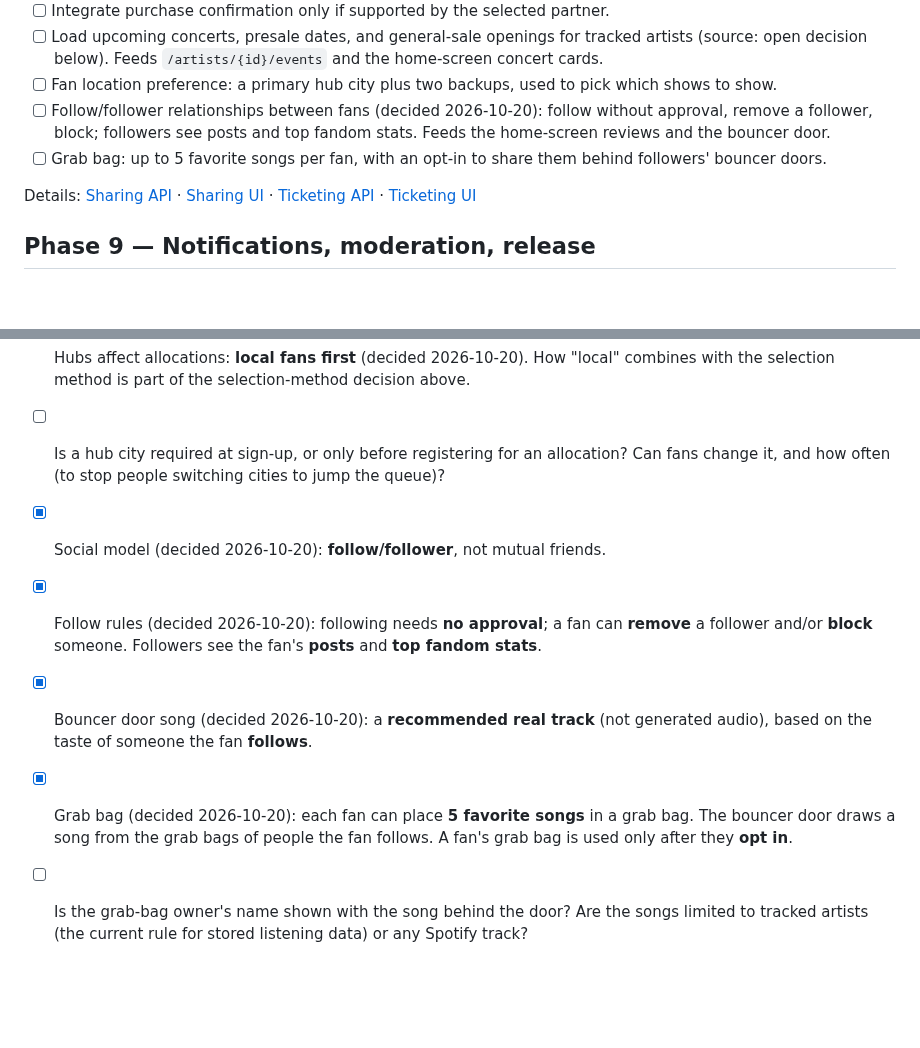
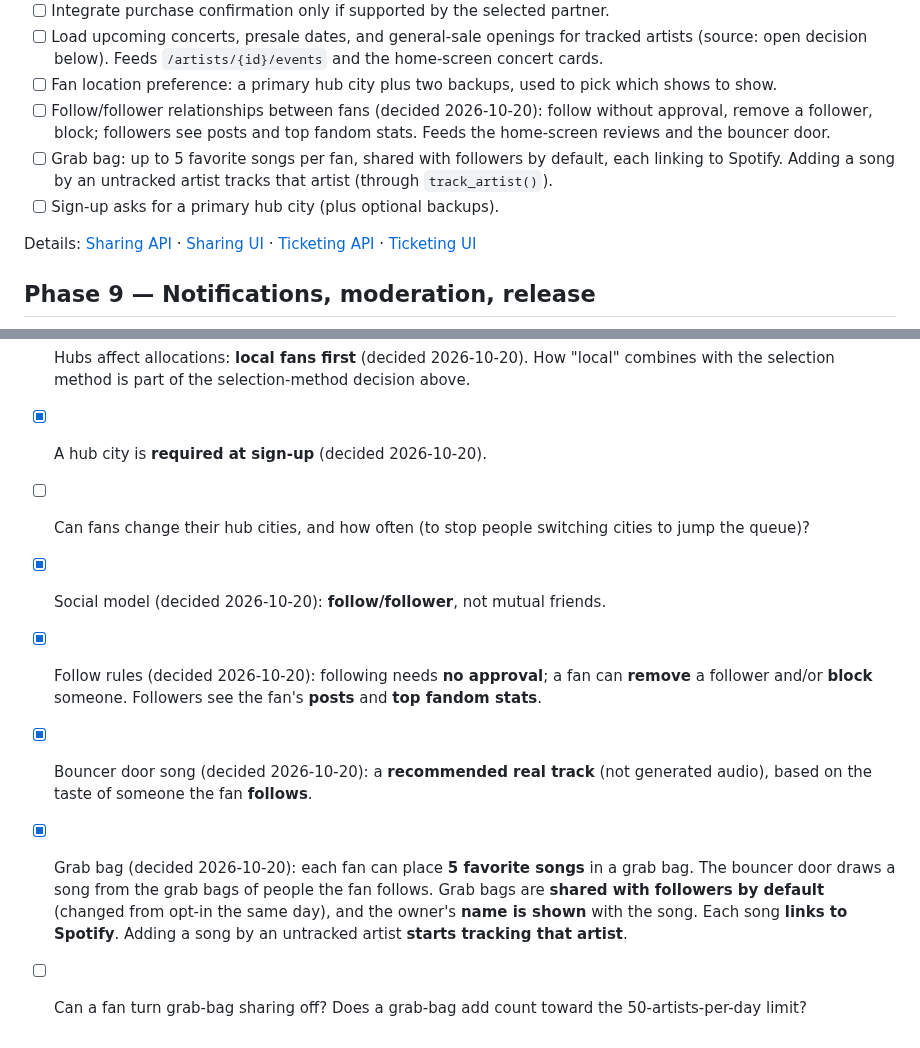
Before and after one commit to masidav/firstline, a Markdown page: PROJECT_TODO.md, 2 parts joined by grey strips. GitHub-like rendering; blank space fills up the shorter version.

Commit message:
Grab bag shared by default with names and Spotify links; hub city at sign-up
Decisions (2026-10-20): grab bags are shared with followers by default (not
opt-in), show the owner's name, link each song to Spotify, and adding a song by
an untracked artist starts tracking that artist. A hub city is required at
sign-up.

Co-Authored-By: Claude Opus 5.5 <noreply@anthropic.com>

```diff
--- a/PROJECT_TODO.md
+++ b/PROJECT_TODO.md
@@ -102,7 +102,9 @@ Lower priority under the new direction: ticket purchases now flow through alloca
 - [ ] Fan location preference: a primary hub city plus two backups, used to pick which shows to show.
 - [ ] Follow/follower relationships between fans (decided 2026-10-20): follow without approval, remove a
       follower, block; followers see posts and top fandom stats. Feeds the home-screen reviews and the bouncer door.
-- [ ] Grab bag: up to 5 favorite songs per fan, with an opt-in to share them behind followers' bouncer doors.
+- [ ] Grab bag: up to 5 favorite songs per fan, shared with followers by default, each linking to Spotify.
+      Adding a song by an untracked artist tracks that artist (through `track_artist()`).
+- [ ] Sign-up asks for a primary hub city (plus optional backups).
 
 Details: [Sharing API](services/api/src/features/sharing/TODO.md) · [Sharing UI](apps/mobile/src/features/sharing/TODO.md) · [Ticketing API](services/api/src/features/ticketing/TODO.md) · [Ticketing UI](apps/mobile/src/features/ticketing/TODO.md)
 
@@ -221,15 +223,15 @@ Details: [Agent tooling](docs/agent-tooling.md) · [Developer tooling](docs/TODO
 - [x] A "concert hub" is a **city** (decided 2026-10-20): each fan picks a primary city plus two backups.
 - [x] Hubs affect allocations: **local fans first** (decided 2026-10-20). How "local" combines with the
       selection method is part of the selection-method decision above.
-- [ ] Is a hub city required at sign-up, or only before registering for an allocation? Can fans change it, and
-      how often (to stop people switching cities to jump the queue)?
+- [x] A hub city is **required at sign-up** (decided 2026-10-20).
+- [ ] Can fans change their hub cities, and how often (to stop people switching cities to jump the queue)?
 - [x] Social model (decided 2026-10-20): **follow/follower**, not mutual friends.
 - [x] Follow rules (decided 2026-10-20): following needs **no approval**; a fan can **remove** a follower and/or
       **block** someone. Followers see the fan's **posts** and **top fandom stats**.
 - [x] Bouncer door song (decided 2026-10-20): a **recommended real track** (not generated audio), based on the
       taste of someone the fan **follows**.
 - [x] Grab bag (decided 2026-10-20): each fan can place **5 favorite songs** in a grab bag. The bouncer door
-      draws a song from the grab bags of people the fan follows. A fan's grab bag is used only after they
-      **opt in**.
-- [ ] Is the grab-bag owner's name shown with the song behind the door? Are the songs limited to tracked
-      artists (the current rule for stored listening data) or any Spotify track?
+      draws a song from the grab bags of people the fan follows. Grab bags are **shared with followers by
+      default** (changed from opt-in the same day), and the owner's **name is shown** with the song.
+      Each song **links to Spotify**. Adding a song by an untracked artist **starts tracking that artist**.
+- [ ] Can a fan turn grab-bag sharing off? Does a grab-bag add count toward the 50-artists-per-day limit?
```
Also changed, not shown: apps/mobile/TODO.md (+4 -3 lines).
